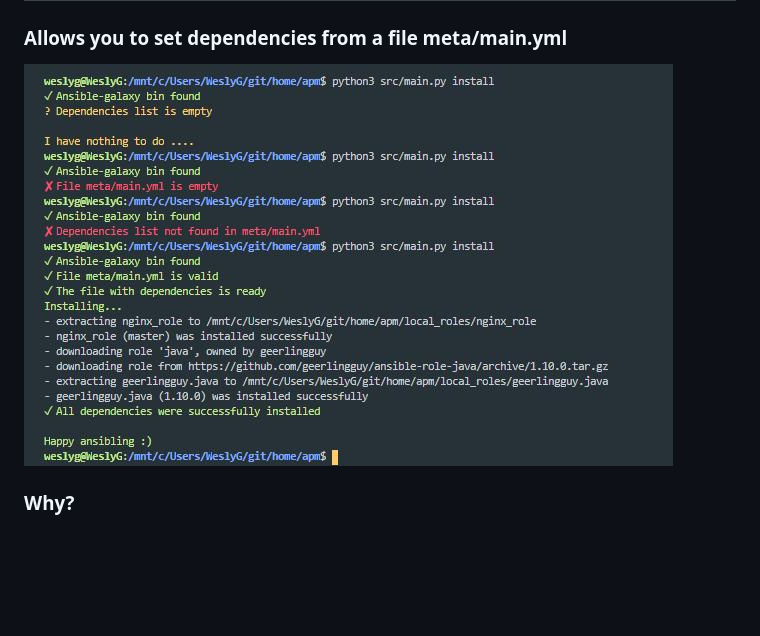
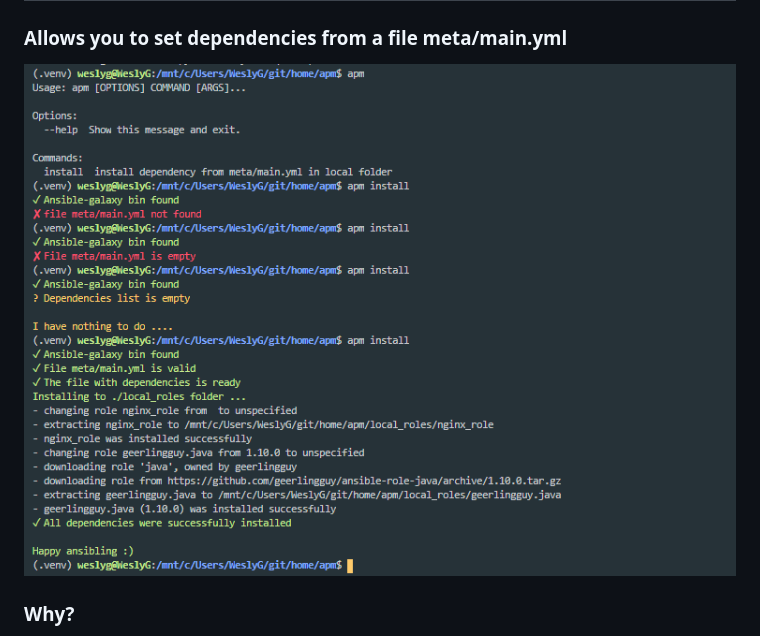
Before and after one commit to WeslyG/apm, a Markdown page: README.md, the part around the change. Rendered like a GitHub page; pictures changed too: etc/screen.jpg (deleted), etc/screen.png (added); blank space fills up the shorter version.

Commit message:
screen change

```diff
--- a/README.md
+++ b/README.md
@@ -2,7 +2,7 @@
 
 ### Allows you to set dependencies from a file meta/main.yml
 
-![alt text](https://github.com/WeslyG/apm/blob/master/etc/screen.jpg?raw=true)
+![alt text](https://github.com/WeslyG/apm/blob/master/etc/screen.png?raw=true)
 
 
 ### Why?
```
